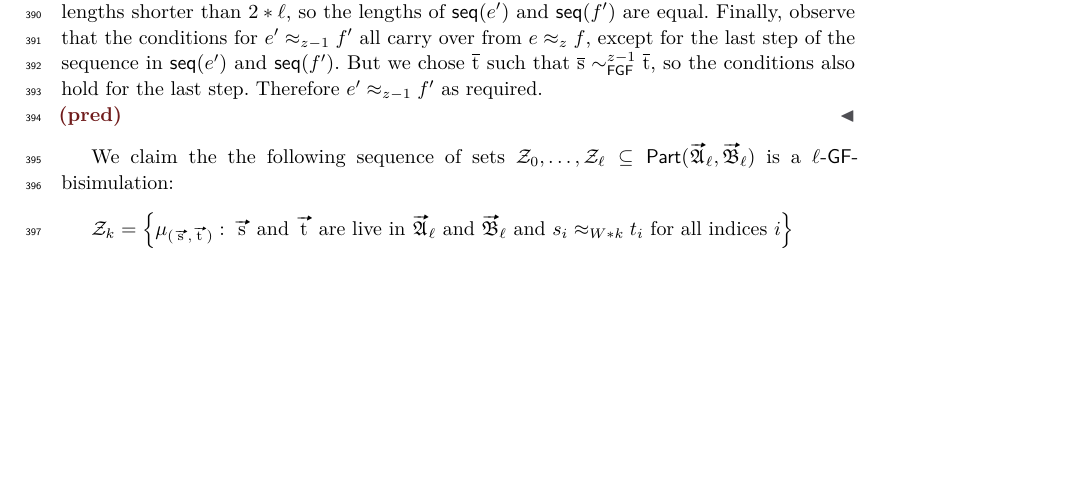
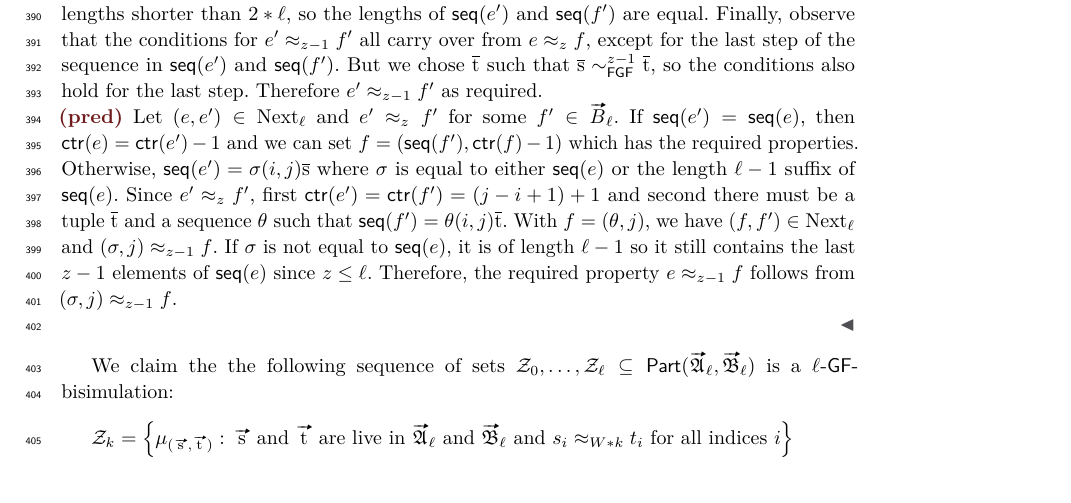
Before and after one commit to bennofs/fgf-characterisation, a LaTeX paper (Lipics version/main.tex, which reads Lipics version/sections/finite.tex): part of page 11 of 12, cut so that both start at the same text. Compiled offline with pdfLaTeX.

Commit message:
Finish proving properties of elem \approx

```diff
--- a/Lipics version/sections/finite.tex
+++ b/Lipics version/sections/finite.tex
@@ -119,6 +119,14 @@ Therefore $e' \approx_{z-1} f'$ as required.
 
 \noindent
 \textbf{\ref{elemeq:pred}}
+Let $(e, e') \in \relNext_{\ell}$ and $e' \approx_{z} f'$ for some $f' \in \unraveldom{B}_{\ell}$.
+If $\seq{e'} = \seq{e}$, then $\ctr{e} = \ctr{e'} - 1$ and we can set $f = (\seq{f'}, \ctr{f} - 1)$ which has the required properties.
+Otherwise, $\seq{e'} = \sigma (i,j) \elemtuples$ where $\sigma$ is equal to either $\seq{e}$ or the length $\ell-1$ suffix of $\seq{e}$.
+Since $e' \approx_{z} f'$, first $\ctr{e'} = \ctr{f'} = (j-i+1) + 1$ and second there must be a tuple $\elemtuplet$ and a sequence $\theta$ such that $\seq{f'} = \theta (i,j) \elemtuplet$.
+With $f = (\theta, j)$, we have $(f, f') \in \relNext_{\ell}$ and $(\sigma, j) \approx_{z-1} f$.
+If $\sigma$ is not equal to $\seq{e}$, it is of length $\ell-1$ so it still contains the last $z-1$ elements of $\seq{e}$ since $z \le \ell$.
+Therefore, the required property $e \approx_{z-1} f$ follows from $(\sigma, j) \approx_{z-1} f$.
+
 \end{proof}
 
 We claim the the following sequence of sets $\bisimZ_{0}, \ldots, \bisimZ_{\ell} \subseteq \PartIso{\unravel{A}_{\ell}}{\unravel{B}_{\ell}}$ is a $\ell$-$\GF$-bisimulation:
```
Also changed, not shown: Lipics version/sections/finite.tex (4 more changed lines).
